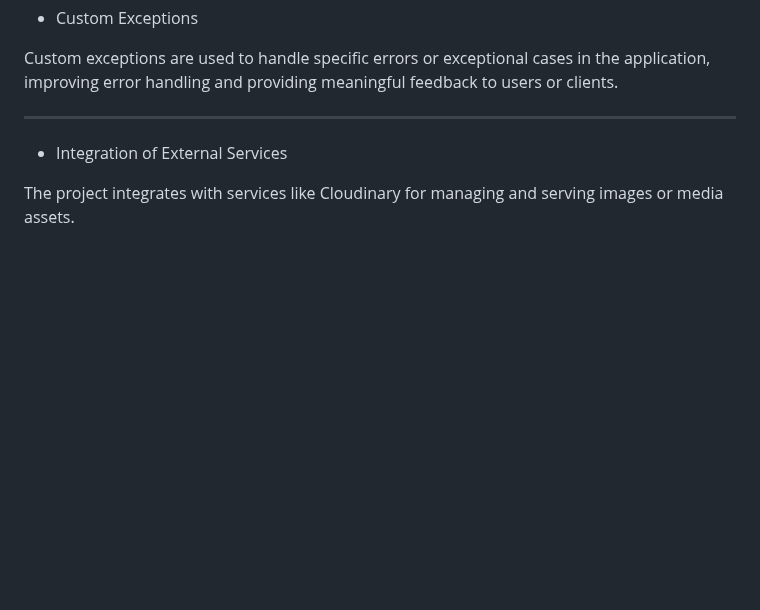
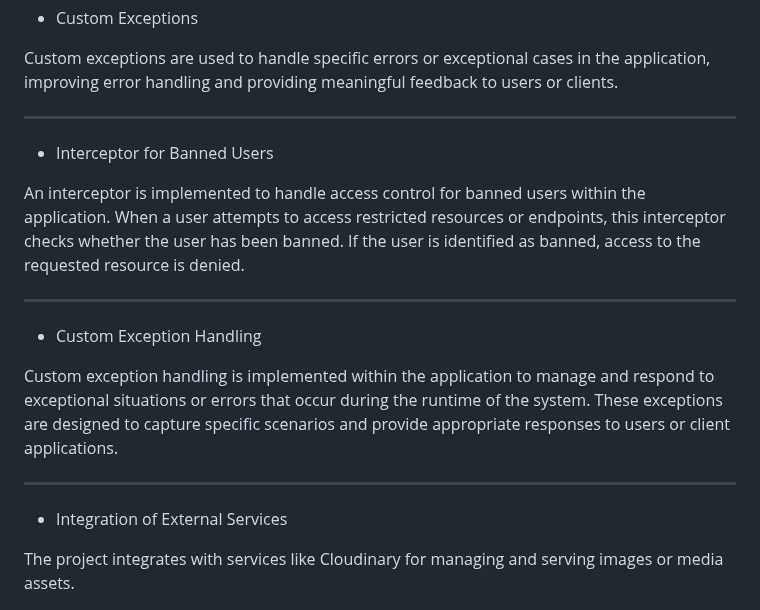
Before and after one commit to Borovaneca/CarWash, a Markdown page: README.md, the part around the change. GitHub-like rendering; blank space fills up the shorter version.

```diff
--- a/README.md
+++ b/README.md
@@ -124,6 +124,18 @@ _The project incorporates a bit of Aspect-Oriented Programming (AOP) to modulari
 * Custom Exceptions
 
 Custom exceptions are used to handle specific errors or exceptional cases in the application, improving error handling and providing meaningful feedback to users or clients.
+
+---
+
+* Interceptor for Banned Users
+
+An interceptor is implemented to handle access control for banned users within the application. When a user attempts to access restricted resources or endpoints, this interceptor checks whether the user has been banned. If the user is identified as banned, access to the requested resource is denied.
+
+---
+
+* Custom Exception Handling
+
+Custom exception handling is implemented within the application to manage and respond to exceptional situations or errors that occur during the runtime of the system. These exceptions are designed to capture specific scenarios and provide appropriate responses to users or client applications.
 
 ---
 
```
